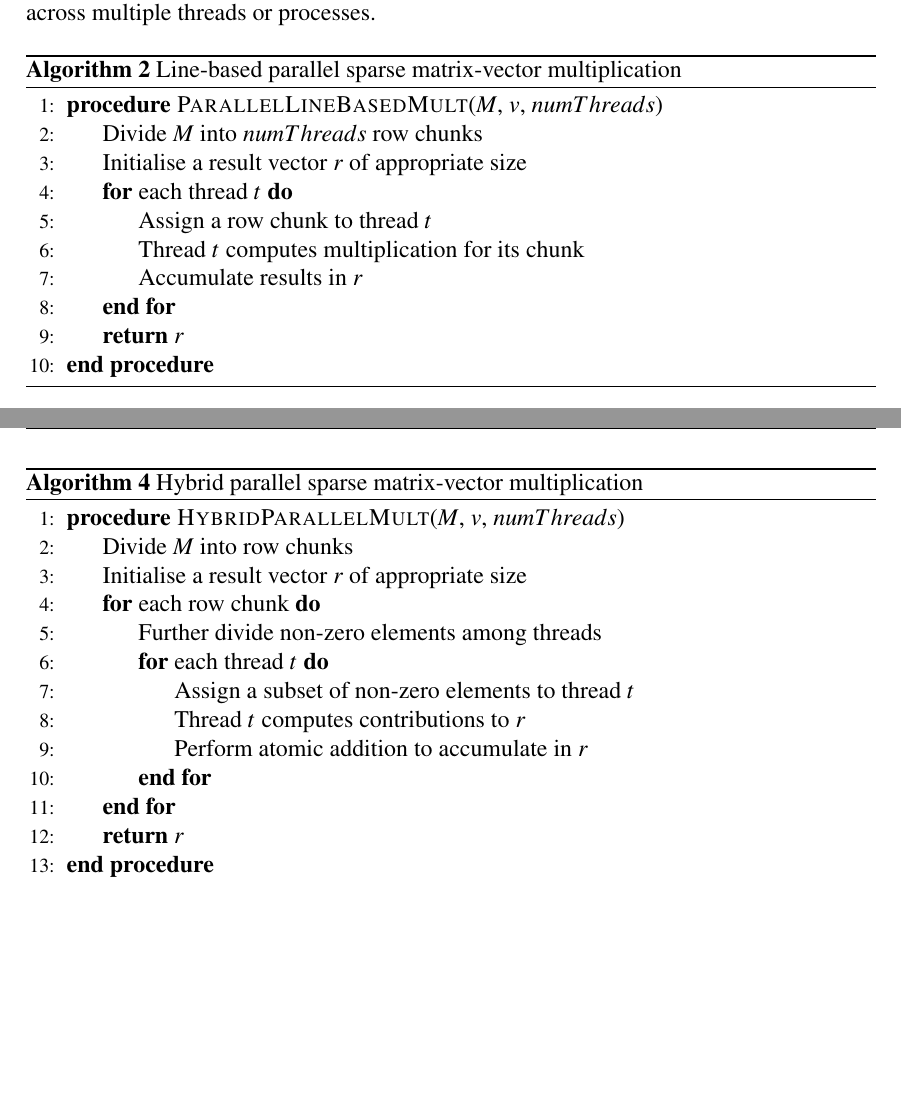
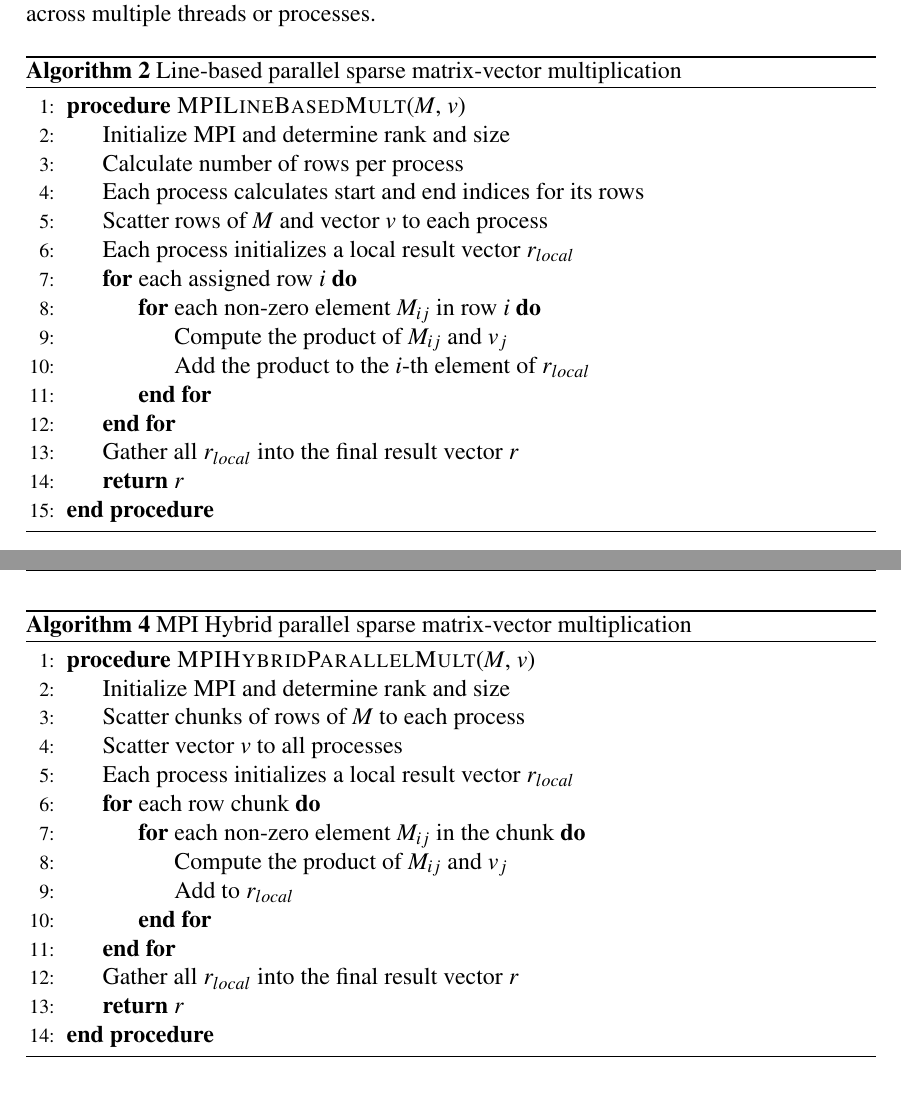
Before and after one commit to AlexisBalayre/SparseMatrixMultiplicationMPI, a LaTeX thesis (report/425500_Report.tex): two parts of pages 10 and 12 of 16, joined at a grey line, cut so that both start at the same text, the shorter picture padded with empty space. Compiled offline with pdfLaTeX.

Commit message:
Updated algos to use MPI
Signed-off-by: Alexis Balayre <60859013+AlexisBal@users.noreply.github.com>

```diff
--- a/report/425500_Report.tex
+++ b/report/425500_Report.tex
@@ -328,14 +328,19 @@ these chunks across multiple threads or processes.
 \begin{algorithm}[H]
     \caption{Line-based parallel sparse matrix-vector multiplication}
     \begin{algorithmic}[1]
-        \Procedure{ParallelLineBasedMult}{$M$, $v$, $numThreads$}
-        \State Divide $M$ into $numThreads$ row chunks
-        \State Initialise a result vector $r$ of appropriate size
-        \For{each thread $t$}
-        \State Assign a row chunk to thread $t$
-        \State Thread $t$ computes multiplication for its chunk
-        \State Accumulate results in $r$
+        \Procedure{MPILineBasedMult}{$M$, $v$}
+        \State Initialize MPI and determine rank and size
+        \State Calculate number of rows per process
+        \State Each process calculates start and end indices for its rows
+        \State Scatter rows of $M$ and vector $v$ to each process
+        \State Each process initializes a local result vector $r_{local}$
+        \For{each assigned row $i$}
+        \For{each non-zero element $M_{ij}$ in row $i$}
+        \State Compute the product of $M_{ij}$ and $v_j$
+        \State Add the product to the $i$-th element of $r_{local}$
         \EndFor
+        \EndFor
+        \State Gather all $r_{local}$ into the final result vector $r$
         \State \textbf{return} $r$
         \EndProcedure
     \end{algorithmic}
@@ -397,20 +404,20 @@ chunks and further parallelizes by distributing the non-zero elements of each
 chunk.
 
 \begin{algorithm}[H]
-    \caption{Hybrid parallel sparse matrix-vector multiplication}
+    \caption{MPI Hybrid parallel sparse matrix-vector multiplication}
     \begin{algorithmic}[1]
-        \Procedure{HybridParallelMult}{$M
-            $, $v$, $numThreads$}
-        \State Divide $M$ into row chunks
-        \State Initialise a result vector $r$ of appropriate size
+        \Procedure{MPIHybridParallelMult}{$M$, $v$}
+        \State Initialize MPI and determine rank and size
+        \State Scatter chunks of rows of $M$ to each process
+        \State Scatter vector $v$ to all processes
+        \State Each process initializes a local result vector $r_{local}$
         \For{each row chunk}
-        \State Further divide non-zero elements among threads
-        \For{each thread $t$}
-        \State Assign a subset of non-zero elements to thread $t$
-        \State Thread $t$ computes contributions to $r$
-        \State Perform atomic addition to accumulate in $r$
+            \For{each non-zero element $M_{ij}$ in the chunk}
+                \State Compute the product of $M_{ij}$ and $v_j$
+                \State Add to $r_{local}$
+            \EndFor
         \EndFor
-        \EndFor
+        \State Gather all $r_{local}$ into the final result vector $r$
         \State \textbf{return} $r$
         \EndProcedure
     \end{algorithmic}
```
Also changed, not shown: report/425500_Report.pdf, report/425500_Report.tex (26 more changed lines), 5 other files.
